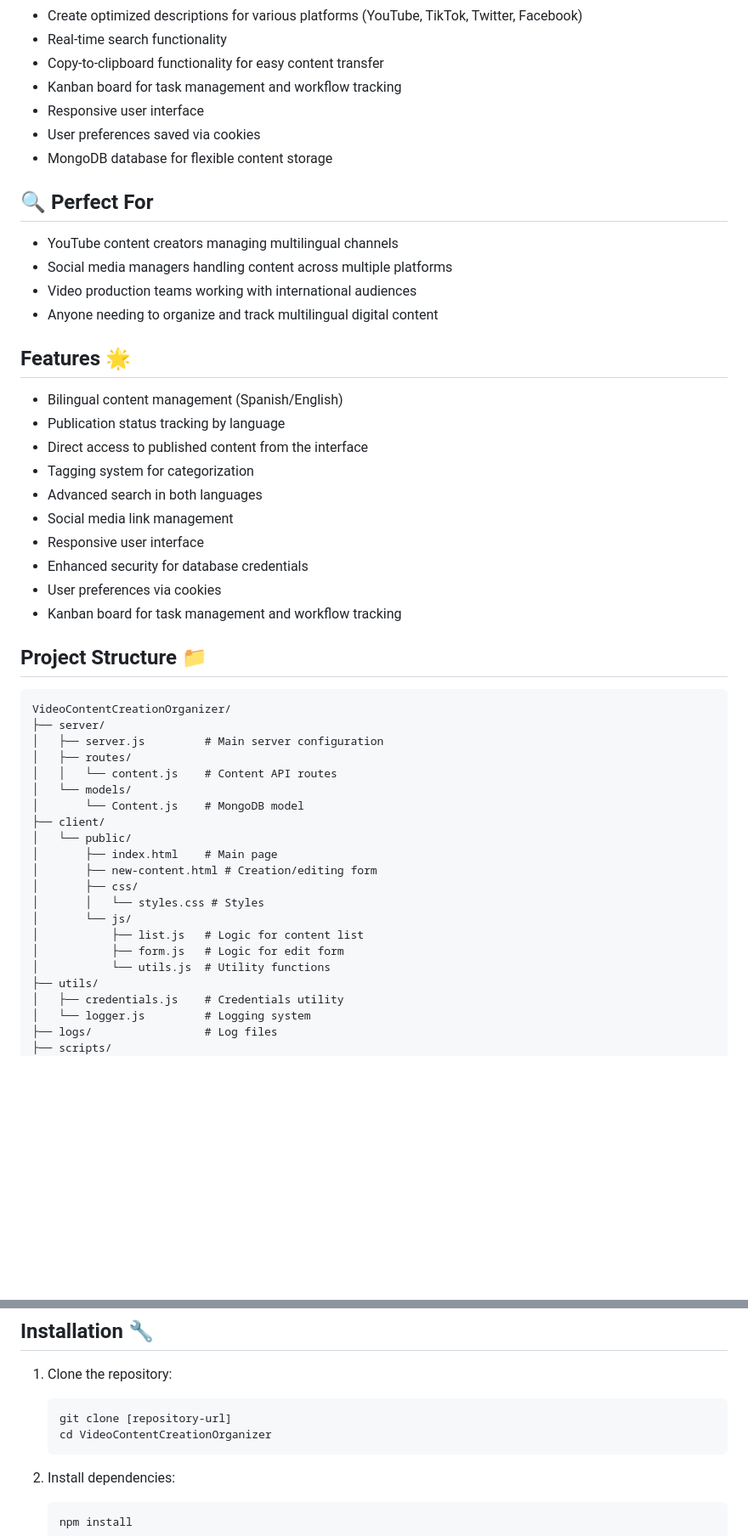
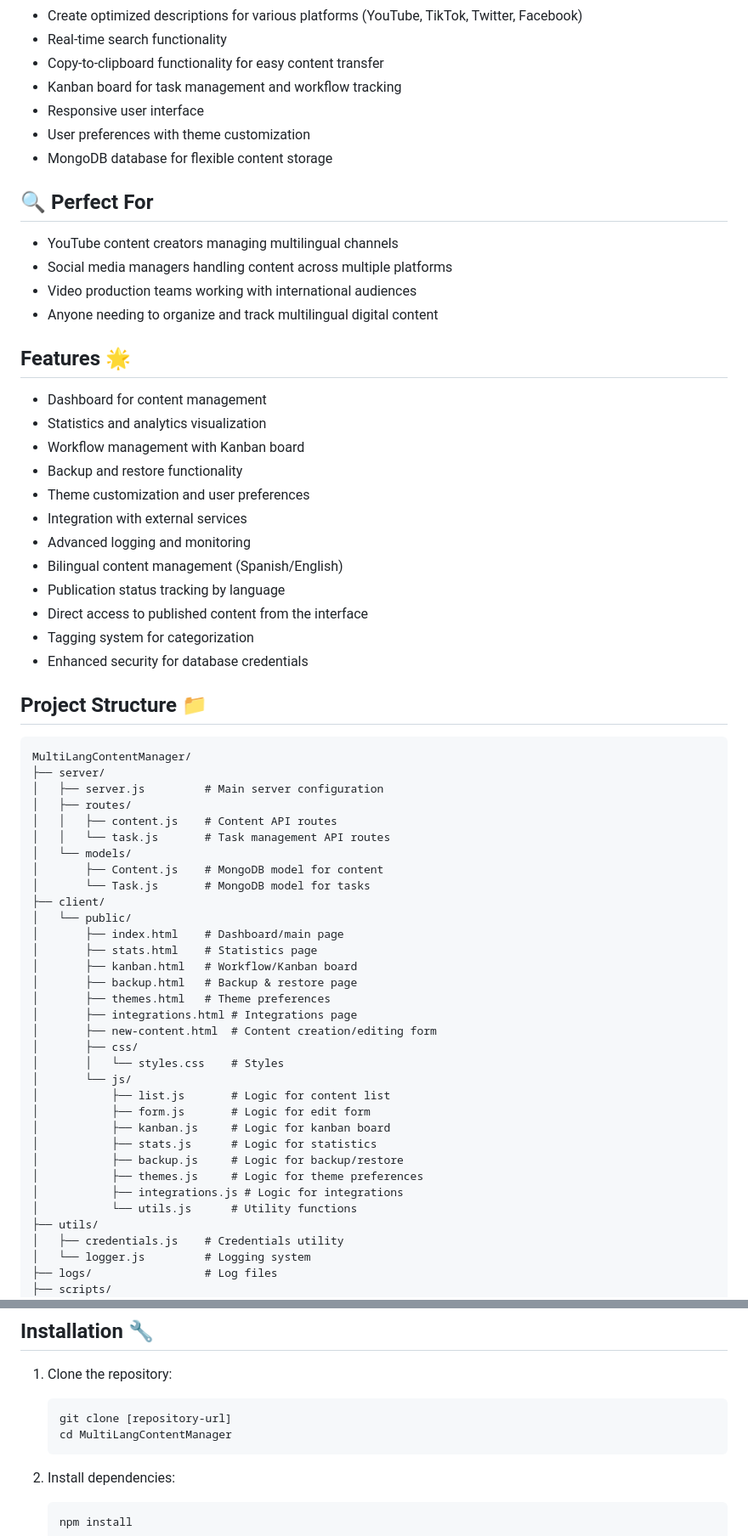
Before and after one commit to ColinBurgess/MultiLangContentManager, a Markdown page: README.md, 2 parts joined by grey strips. Shown at 85% size. GitHub-like rendering; blank space fills up the shorter version.

````diff
--- a/README.md
+++ b/README.md
@@ -16,7 +16,7 @@ MultiLangContentManager helps content creators streamline their workflow by prov
 - Copy-to-clipboard functionality for easy content transfer
 - Kanban board for task management and workflow tracking
 - Responsive user interface
-- User preferences saved via cookies
+- User preferences with theme customization
 - MongoDB database for flexible content storage
 
 ## 🔍 Perfect For
@@ -28,37 +28,51 @@ MultiLangContentManager helps content creators streamline their workflow by prov
 
 ## Features 🌟
 
+- Dashboard for content management
+- Statistics and analytics visualization
+- Workflow management with Kanban board
+- Backup and restore functionality
+- Theme customization and user preferences
+- Integration with external services
+- Advanced logging and monitoring
 - Bilingual content management (Spanish/English)
 - Publication status tracking by language
 - Direct access to published content from the interface
 - Tagging system for categorization
-- Advanced search in both languages
-- Social media link management
-- Responsive user interface
 - Enhanced security for database credentials
-- User preferences via cookies
-- Kanban board for task management and workflow tracking
 
 ## Project Structure 📁
 
 ```
-VideoContentCreationOrganizer/
+MultiLangContentManager/
 ├── server/
 │   ├── server.js         # Main server configuration
 │   ├── routes/
-│   │   └── content.js    # Content API routes
+│   │   ├── content.js    # Content API routes
+│   │   └── task.js       # Task management API routes
 │   └── models/
-│       └── Content.js    # MongoDB model
+│       ├── Content.js    # MongoDB model for content
+│       └── Task.js       # MongoDB model for tasks
 ├── client/
 │   └── public/
-│       ├── index.html    # Main page
-│       ├── new-content.html # Creation/editing form
+│       ├── index.html    # Dashboard/main page
+│       ├── stats.html    # Statistics page
+│       ├── kanban.html   # Workflow/Kanban board
+│       ├── backup.html   # Backup & restore page
+│       ├── themes.html   # Theme preferences
+│       ├── integrations.html # Integrations page
+│       ├── new-content.html  # Content creation/editing form
 │       ├── css/
-│       │   └── styles.css # Styles
+│       │   └── styles.css    # Styles
 │       └── js/
-│           ├── list.js   # Logic for content list
-│           ├── form.js   # Logic for edit form
-│           └── utils.js  # Utility functions
+│           ├── list.js       # Logic for content list
+│           ├── form.js       # Logic for edit form
+│           ├── kanban.js     # Logic for kanban board
+│           ├── stats.js      # Logic for statistics
+│           ├── backup.js     # Logic for backup/restore
+│           ├── themes.js     # Logic for theme preferences
+│           ├── integrations.js # Logic for integrations
+│           └── utils.js      # Utility functions
 ├── utils/
 │   ├── credentials.js    # Credentials utility
 │   └── logger.js         # Logging system
@@ -79,7 +93,7 @@ VideoContentCreationOrganizer/
 1. Clone the repository:
    ```bash
    git clone [repository-url]
-   cd VideoContentCreationOrganizer
+   cd MultiLangContentManager
    ```
 
 2. Install dependencies:
````
Also changed, not shown: other parts of README.md (+127 -38 lines).
